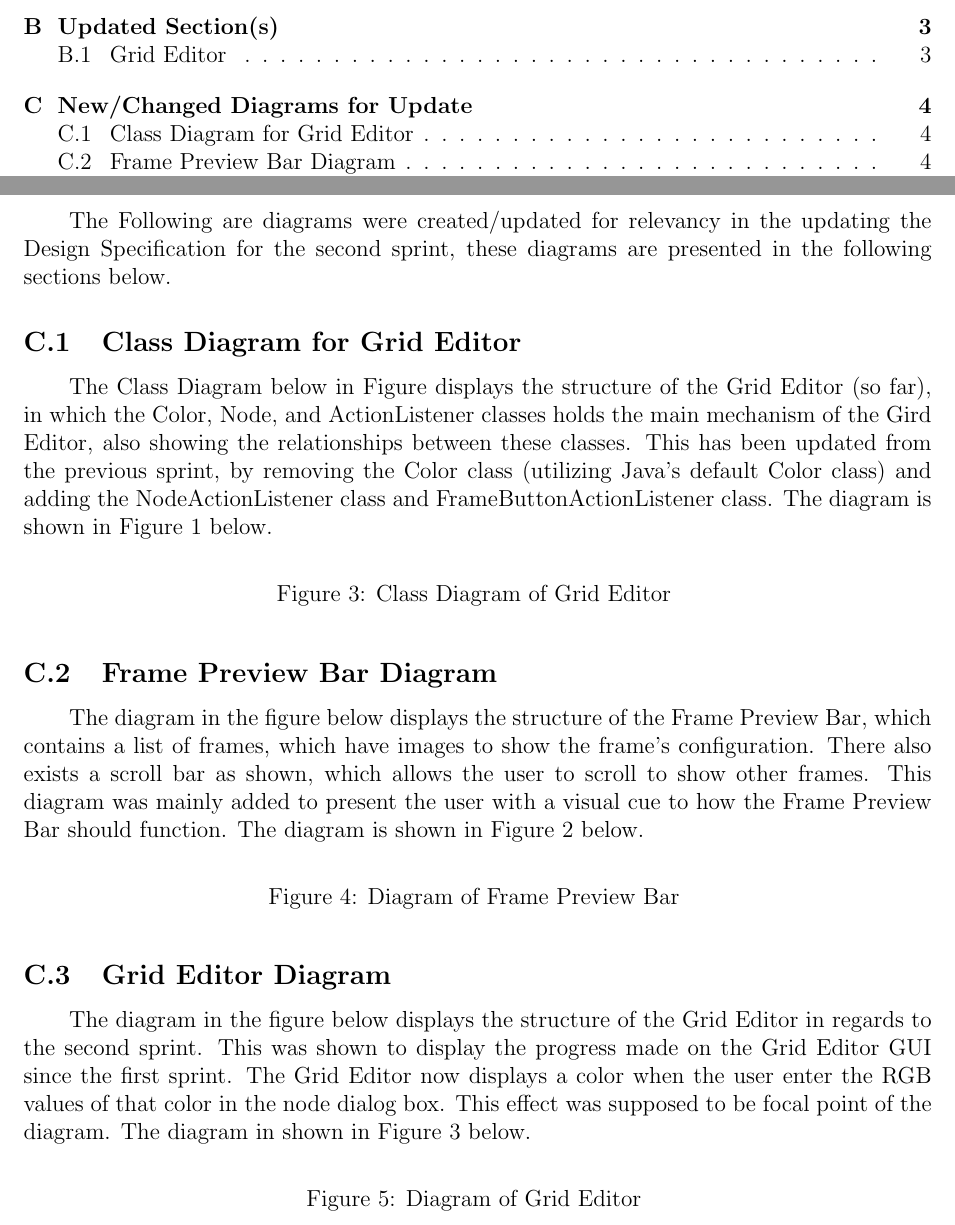
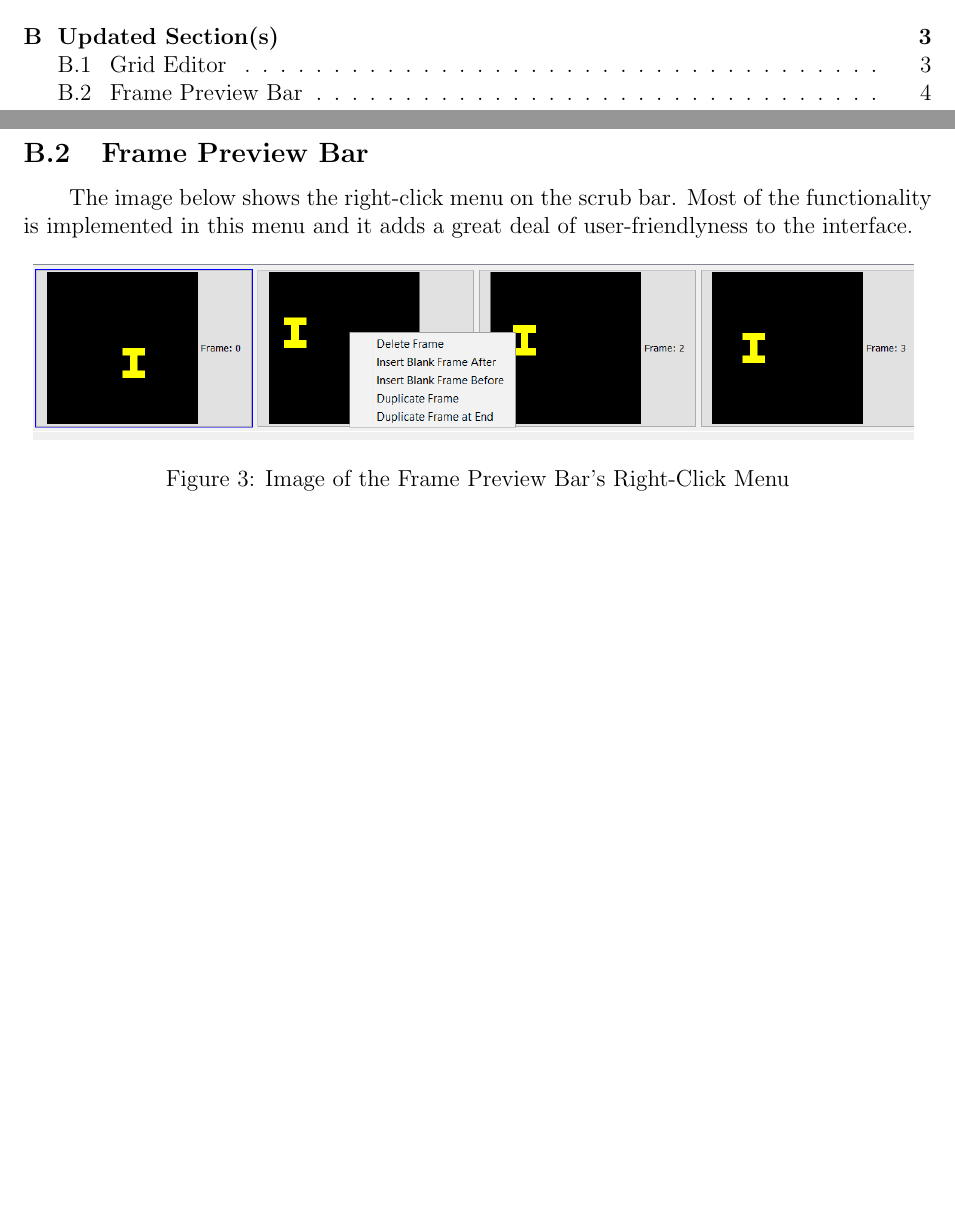
Before and after one commit to GoofyGlasses-CS383-S17/Design-Specification, a LaTeX document (Appendices/Sprint3/Sprint3.tex): two parts of pages 1 and 4 of 4, joined at a grey line, cut so that both start at the same text, the shorter picture padded with empty space. Compiled offline with pdfLaTeX.

Commit message:
More Doc Updates

```diff
--- a/Appendices/Sprint3/Sprint3.tex
+++ b/Appendices/Sprint3/Sprint3.tex
@@ -129,50 +129,16 @@
 		\newpage
 
 		%----------------------------------------------------------------------------------------
-		%	APPENDIX C Content - Diagrams for First Development Sprint
-		%----------------------------------------------------------------------------------------
-		\section{New/Changed Diagrams for Update}
-		\forceindent The Following are diagrams were created/updated for relevancy in the updating the Design Specification for the second sprint, these diagrams are presented in the following sections below.
+		\subsection {Frame Preview Bar}
+		\forceindent The image below shows the right-click menu on the scrub bar. Most of the functionality is implemented in this menu and it adds a great deal of user-friendlyness to the interface.
 
-			%----------------------------------------------------------------------------------------
-			%	CLASS DIAGRAM FOR COLOR, NODE, AND FRAME CLASS
-			%----------------------------------------------------------------------------------------
-			\subsection {Class Diagram for Grid Editor}
-				\forceindent The Class Diagram below in Figure displays the structure of the Grid Editor (so far), in which the Color, Node, and ActionListener classes holds the main mechanism of the Gird Editor, also showing the relationships between these classes. This has been updated from the previous sprint, by removing the Color class (utilizing Java's default Color class) and adding the NodeActionListener class and FrameButtonActionListener class. The diagram is shown in Figure 1 below.
+		\begin{figure}[ht!]
+			\centering
+				\includegraphics[width=160mm]{rtClick.PNG}
+			\caption{Image of the Frame Preview Bar's Right-Click Menu}
+		\end{figure}
 
-				\begin{figure}[ht!]
-					\centering
-%					\includegraphics[width=120mm]{Class_Diagram_Frame_Node_and_ActionListener_Classes.JPG}
-					\caption{Class Diagram of Grid Editor \label{overflow}}
-				\end{figure}
-
-			%----------------------------------------------------------------------------------------
-			%	CLASS DIAGRAM FOR COLOR, NODE, AND FRAME CLASS
-			%----------------------------------------------------------------------------------------
-			\subsection {Frame Preview Bar Diagram}
-			\forceindent The diagram in the figure below displays the structure of the Frame Preview Bar, which contains a list of frames, which have images to show the frame's configuration. There also exists a scroll bar as shown, which allows the user to scroll to show other frames. This diagram was mainly added to present the user with a visual cue to how the Frame Preview Bar should function. The diagram is shown in Figure 2 below.
-
-			\begin{figure}[ht!]
-				\centering
-%				\includegraphics[width=120mm]{potoFramePre.JPG}
-				\caption{Diagram of Frame Preview Bar \label{overflow}}
-			\end{figure}
-
-			%----------------------------------------------------------------------------------------
-			%	CLASS DIAGRAM FOR COLOR, NODE, AND FRAME CLASS
-			%----------------------------------------------------------------------------------------
-			\subsection {Grid Editor Diagram}
-			\forceindent The diagram in the figure below displays the structure of the Grid Editor in regards to the second sprint. This was shown to display the progress made on the Grid Editor GUI since the first sprint. The Grid Editor now displays a color when the user enter the RGB values of that color in the node dialog box. This effect was supposed to be focal point of the diagram. The diagram in shown in Figure 3 below.
-
-			\begin{figure}[ht!]
-				\centering
-%				\includegraphics[width=120mm]{protoGrid.JPG}
-				\caption{Diagram of Grid Editor \label{overflow}}
-			\end{figure}
-
-
-
-		% Create new Page (NEED TO USE clearpage because we have pictures that will affect it!)
+			% Create new Page (NEED TO USE clearpage because we have pictures that will affect it!)
 		\clearpage
 
 
```
Also changed, not shown: Appendices/Sprint3/Sprint3.pdf, Appendices/Sprint3/rtClick.PNG (added), designspec.pdf.
